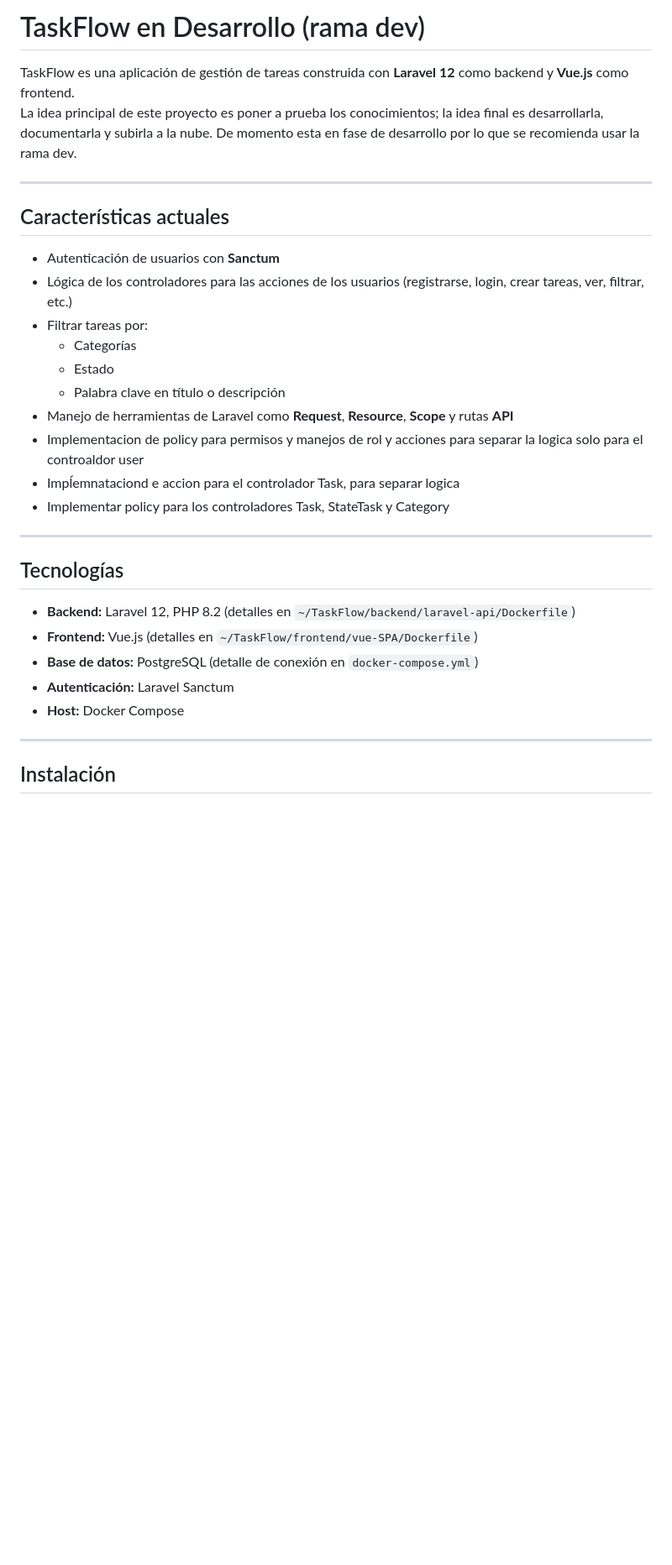
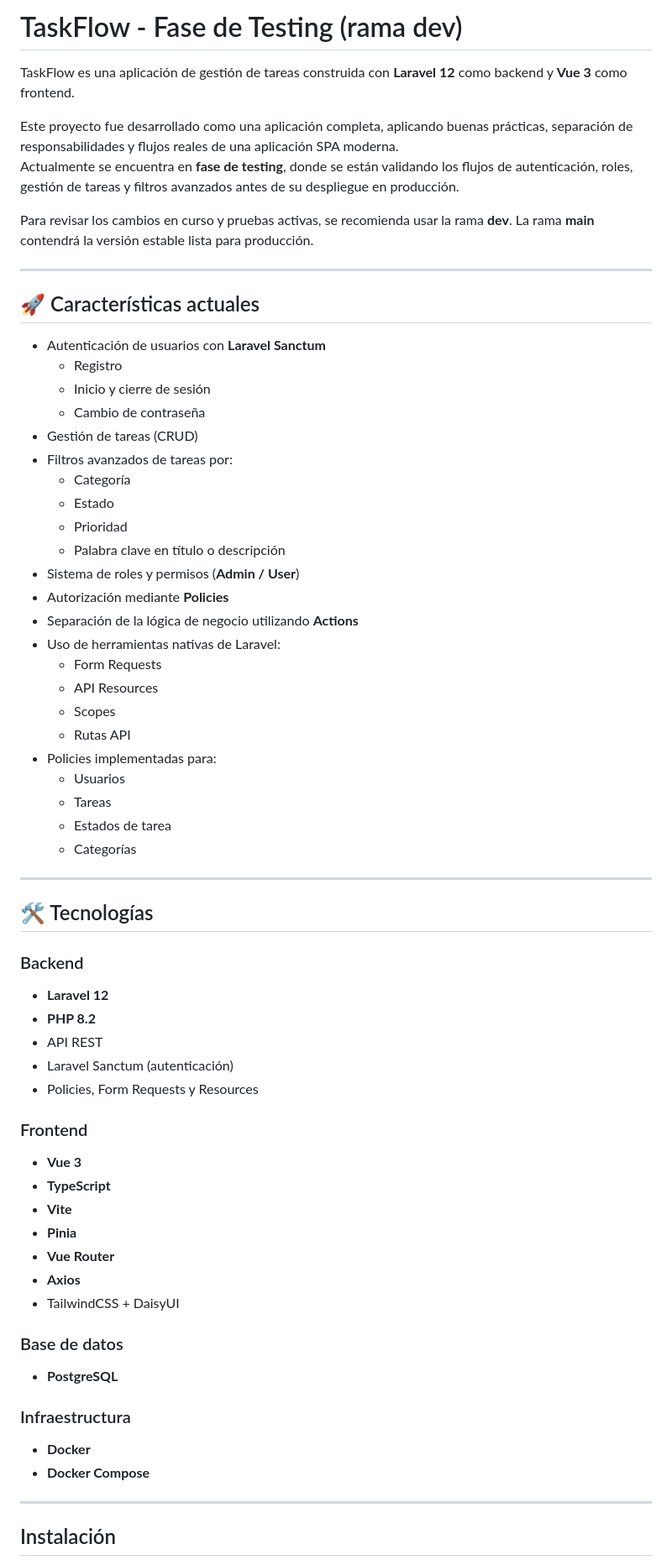
Before and after one commit to WilferBru/TaskFlow, a Markdown page: README.md, the part around the change printed below. Shown: that part at 84% size. Drawn GitHub-style; blank space fills up the shorter version.

Commit message:
Actualizacion de README

```diff
--- a/README.md
+++ b/README.md
@@ -1,33 +1,68 @@
-# TaskFlow en Desarrollo (rama dev)
+# TaskFlow - Fase de Testing (rama dev)
 
-TaskFlow es una aplicación de gestión de tareas construida con **Laravel 12** como backend y **Vue.js** como frontend.
-La idea principal de este proyecto es poner a prueba los conocimientos; la idea final es desarrollarla, documentarla y subirla a la nube. De momento esta en fase de desarrollo por lo que se recomienda usar la rama dev.
+TaskFlow es una aplicación de gestión de tareas construida con **Laravel 12** como backend y **Vue 3** como frontend.
+
+Este proyecto fue desarrollado como una aplicación completa, aplicando buenas prácticas, separación de responsabilidades y flujos reales de una aplicación SPA moderna.
+Actualmente se encuentra en **fase de testing**, donde se están validando los flujos de autenticación, roles, gestión de tareas y filtros avanzados antes de su despliegue en producción.
+
+Para revisar los cambios en curso y pruebas activas, se recomienda usar la rama **dev**. La rama **main** contendrá la versión estable lista para producción.
+
 
 ---
 
-## Características actuales
+## 🚀 Características actuales
 
-- Autenticación de usuarios con **Sanctum**
-- Lógica de los controladores para las acciones de los usuarios (registrarse, login, crear tareas, ver, filtrar, etc.)
-- Filtrar tareas por:
+- Autenticación de usuarios con **Laravel Sanctum**
+  - Registro
+  - Inicio y cierre de sesión
+  - Cambio de contraseña
+- Gestión de tareas (CRUD)
+- Filtros avanzados de tareas por:
+  - Categoría
+  - Estado
+  - Prioridad
+  - Palabra clave en título o descripción
+- Sistema de roles y permisos (**Admin / User**)
+- Autorización mediante **Policies**
+- Separación de la lógica de negocio utilizando **Actions**
+- Uso de herramientas nativas de Laravel:
+  - Form Requests
+  - API Resources
+  - Scopes
+  - Rutas API
+- Policies implementadas para:
+  - Usuarios
+  - Tareas
+  - Estados de tarea
   - Categorías
-  - Estado
-  - Palabra clave en título o descripción
-- Manejo de herramientas de Laravel como **Request**, **Resource**, **Scope** y rutas **API**
-- Implementacion de policy para permisos y manejos de rol y acciones para separar la logica solo
-  para el controaldor user
-- Impĺemnataciond e accion para el controlador Task, para separar logica
-- Implementar policy para los controladores Task, StateTask y Category
+
 
 ---
 
-## Tecnologías
+## 🛠️ Tecnologías
 
-- **Backend:** Laravel 12, PHP 8.2 (detalles en `~/TaskFlow/backend/laravel-api/Dockerfile`)
-- **Frontend:** Vue.js (detalles en `~/TaskFlow/frontend/vue-SPA/Dockerfile`)
-- **Base de datos:** PostgreSQL (detalle de conexión en `docker-compose.yml`)
-- **Autenticación:** Laravel Sanctum
-- **Host:** Docker Compose
+### Backend
+- **Laravel 12**
+- **PHP 8.2**
+- API REST
+- Laravel Sanctum (autenticación)
+- Policies, Form Requests y Resources
+
+### Frontend
+- **Vue 3**
+- **TypeScript**
+- **Vite**
+- **Pinia**
+- **Vue Router**
+- **Axios**
+- TailwindCSS + DaisyUI
+
+### Base de datos
+- **PostgreSQL**
+
+### Infraestructura
+- **Docker**
+- **Docker Compose**
 
 ---
 
```
Also changed, not shown: other parts of README.md (+5 -9 lines).
